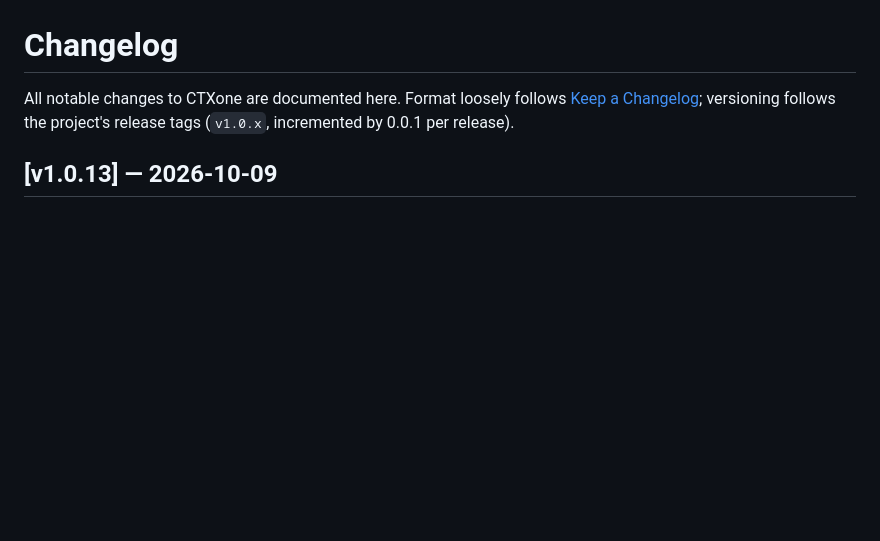
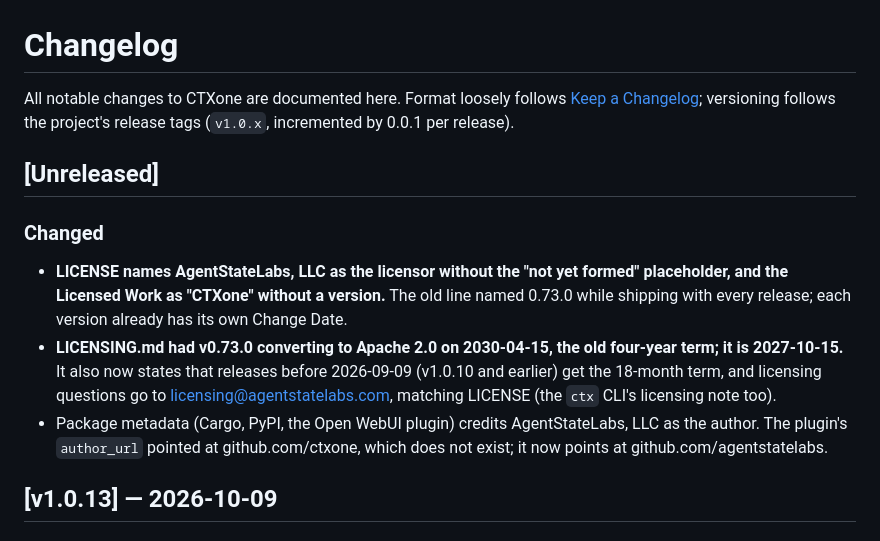
Before and after one commit to agentstatelabs/ctxone, a Markdown page: CHANGELOG.md, the part around the change. Rendered like a GitHub page; blank space fills up the shorter version.

Commit message:
docs(changelog): license and metadata cleanup
Co-Authored-By: Claude Opus 5.5 <noreply@anthropic.com>

```diff
--- a/CHANGELOG.md
+++ b/CHANGELOG.md
@@ -3,6 +3,13 @@
 All notable changes to CTXone are documented here. Format loosely follows
 [Keep a Changelog](https://keepachangelog.com/en/1.1.0/); versioning follows
 the project's release tags (`v1.0.x`, incremented by 0.0.1 per release).
+
+## [Unreleased]
+
+### Changed
+- **LICENSE names AgentStateLabs, LLC as the licensor without the "not yet formed" placeholder, and the Licensed Work as "CTXone" without a version.** The old line named 0.73.0 while shipping with every release; each version already has its own Change Date.
+- **LICENSING.md had v0.73.0 converting to Apache 2.0 on 2030-04-15, the old four-year term; it is 2027-10-15.** It also now states that releases before 2026-09-09 (v1.0.10 and earlier) get the 18-month term, and licensing questions go to licensing@agentstatelabs.com, matching LICENSE (the `ctx` CLI's licensing note too).
+- Package metadata (Cargo, PyPI, the Open WebUI plugin) credits AgentStateLabs, LLC as the author. The plugin's `author_url` pointed at github.com/ctxone, which does not exist; it now points at github.com/agentstatelabs.
 
 ## [v1.0.13] — 2026-10-09
 
```
